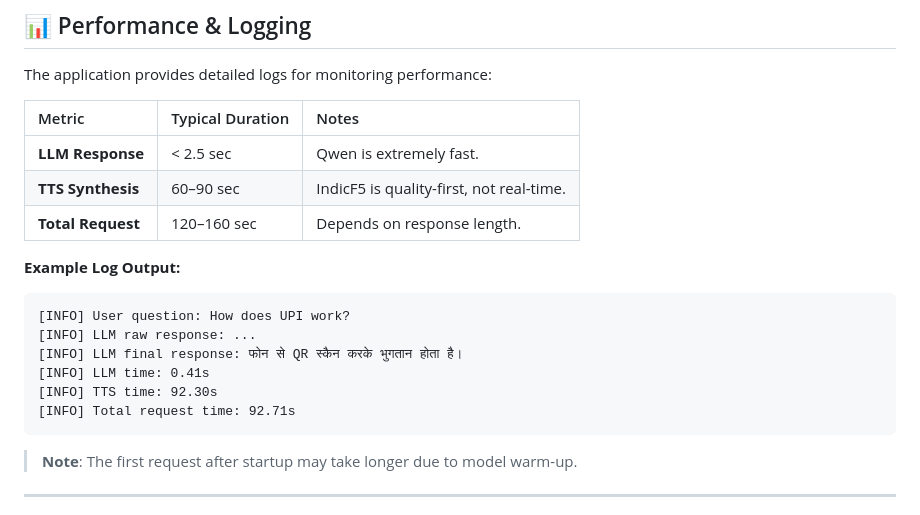
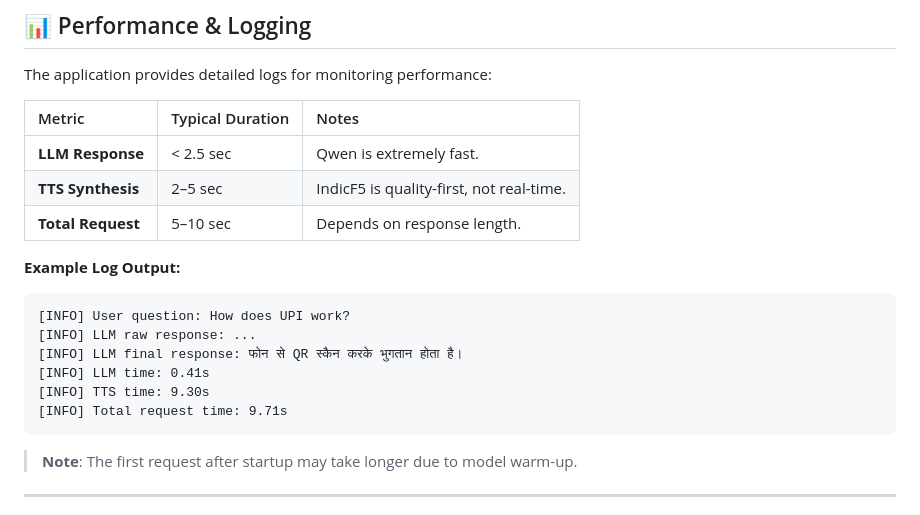
Before and after one commit to rishabhzz/Indicf5-Qwen2.5, a Markdown page: readme.md, the part around the change. GitHub-like rendering.

````diff
--- a/readme.md
+++ b/readme.md
@@ -152,8 +152,8 @@ The application provides detailed logs for monitoring performance:
 | Metric | Typical Duration | Notes |
 | :--- | :--- | :--- |
 | **LLM Response** | < 2.5 sec | Qwen is extremely fast. |
-| **TTS Synthesis** | 60–90 sec | IndicF5 is quality-first, not real-time. |
-| **Total Request** | 120–160 sec | Depends on response length. |
+| **TTS Synthesis** | 2–5 sec | IndicF5 is quality-first, not real-time. |
+| **Total Request** | 5–10 sec | Depends on response length. |
 
 **Example Log Output:**
 ```text
@@ -161,8 +161,8 @@ The application provides detailed logs for monitoring performance:
 [INFO] LLM raw response: ...
 [INFO] LLM final response: फोन से QR स्कैन करके भुगतान होता है।
 [INFO] LLM time: 0.41s
-[INFO] TTS time: 92.30s
-[INFO] Total request time: 92.71s
+[INFO] TTS time: 9.30s
+[INFO] Total request time: 9.71s
 ```
 
 > **Note**: The first request after startup may take longer due to model warm-up.
````
